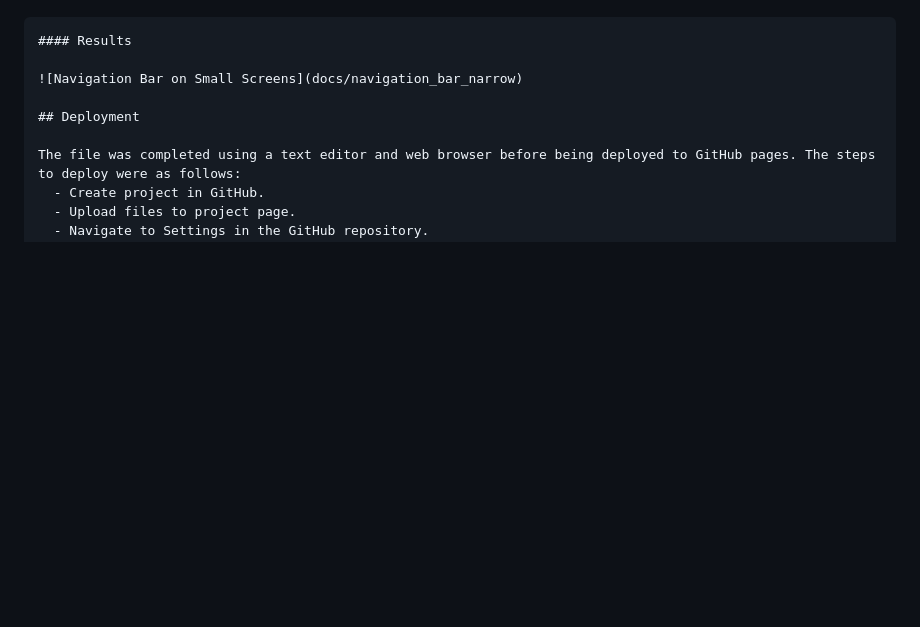
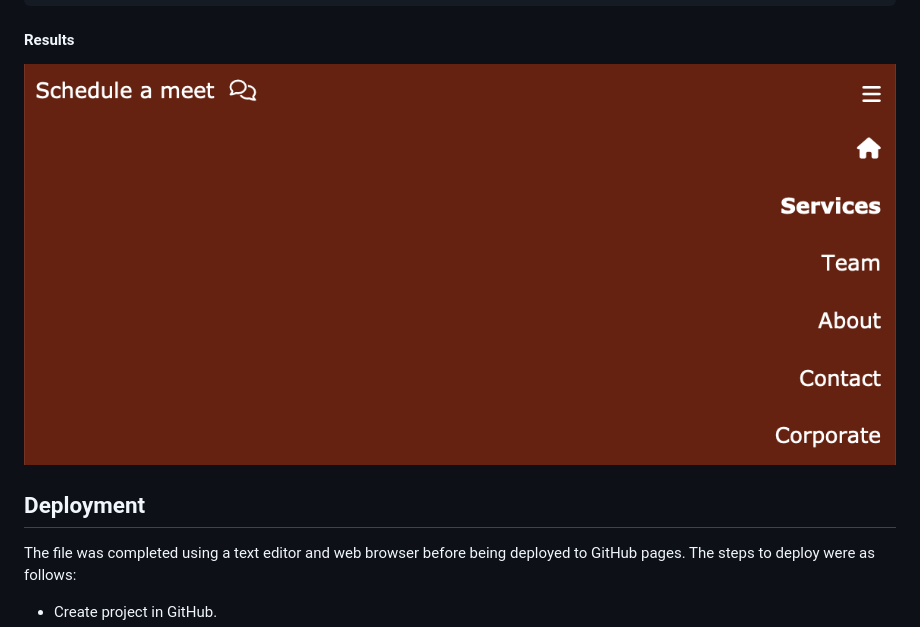
Before and after one commit to rchrdmess/RM_Milestone_Project_1, a Markdown page: README.md, the part around the change printed below. Drawn GitHub-style; blank space fills up the shorter version.

Commit message:
Update README.md
Add missing img type.

````diff
--- a/README.md
+++ b/README.md
@@ -698,7 +699,7 @@ font-size:14px;
 ```
 #### Results
 
-![Navigation Bar on Small Screens](docs/navigation_bar_narrow)
+![Navigation Bar on Small Screens](docs/navigation_bar_narrow.png)
 
 ## Deployment
 
````
Also changed, not shown: other parts of README.md (+3 -2 lines).
